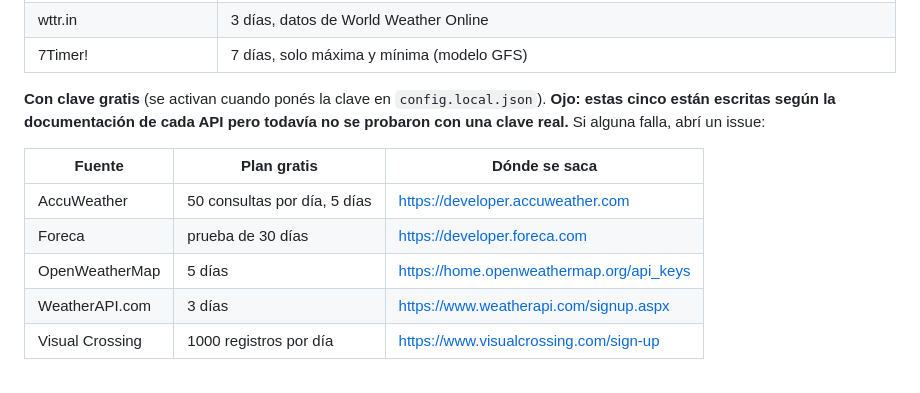
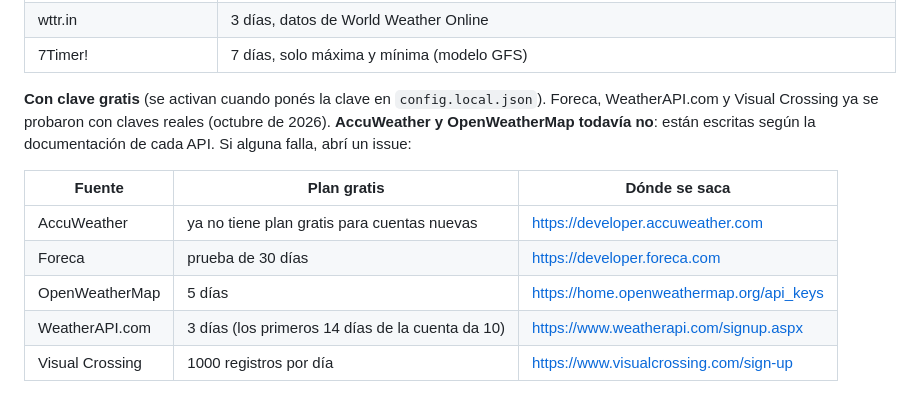
Before and after one commit to gauchitodev/PromClim, a Markdown page: README.md, the part around the change. Drawn GitHub-style.

Commit message:
README: Foreca, WeatherAPI y Visual Crossing probadas con claves reales
Co-Authored-By: Claude Opus 5.5 <noreply@anthropic.com>

```diff
--- a/README.md
+++ b/README.md
@@ -49,15 +49,16 @@ programas. Si lo necesitás para otra cosa, cambiá `"puerto"` en
 | 7Timer! | 7 días, solo máxima y mínima (modelo GFS) |
 
 **Con clave gratis** (se activan cuando ponés la clave en `config.local.json`).
-**Ojo: estas cinco están escritas según la documentación de cada API pero todavía no
-se probaron con una clave real.** Si alguna falla, abrí un issue:
+Foreca, WeatherAPI.com y Visual Crossing ya se probaron con claves reales (octubre
+de 2026). **AccuWeather y OpenWeatherMap todavía no**: están escritas según la
+documentación de cada API. Si alguna falla, abrí un issue:
 
 | Fuente | Plan gratis | Dónde se saca |
 |---|---|---|
-| AccuWeather | 50 consultas por día, 5 días | <https://developer.accuweather.com> |
+| AccuWeather | ya no tiene plan gratis para cuentas nuevas | <https://developer.accuweather.com> |
 | Foreca | prueba de 30 días | <https://developer.foreca.com> |
 | OpenWeatherMap | 5 días | <https://home.openweathermap.org/api_keys> |
-| WeatherAPI.com | 3 días | <https://www.weatherapi.com/signup.aspx> |
+| WeatherAPI.com | 3 días (los primeros 14 días de la cuenta da 10) | <https://www.weatherapi.com/signup.aspx> |
 | Visual Crossing | 1000 registros por día | <https://www.visualcrossing.com/sign-up> |
 
 - Cada proveedor cuenta **una vez** en el promedio: los 9 modelos de Open-Meteo
```
